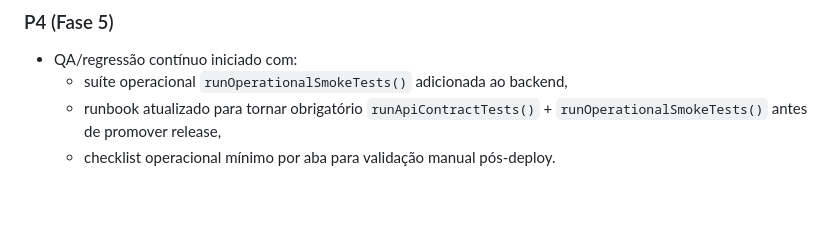
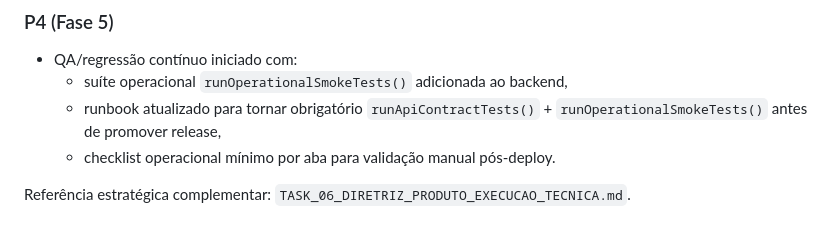
Before and after one commit to suaplanilha/assessoria_organizacional_SAE, a Markdown page: TASK_05_PLANO_FASEADO_ABAS_FRONT_BACK_SCHEMA.md, the part around the change. Rendered like a GitHub page; blank space fills up the shorter version.

```diff
--- a/TASK_05_PLANO_FASEADO_ABAS_FRONT_BACK_SCHEMA.md
+++ b/TASK_05_PLANO_FASEADO_ABAS_FRONT_BACK_SCHEMA.md
@@ -267,3 +267,6 @@ A iniciativa é considerada concluída quando:
   - suíte operacional `runOperationalSmokeTests()` adicionada ao backend,
   - runbook atualizado para tornar obrigatório `runApiContractTests()` + `runOperationalSmokeTests()` antes de promover release,
   - checklist operacional mínimo por aba para validação manual pós-deploy.
+
+
+Referência estratégica complementar: `TASK_06_DIRETRIZ_PRODUTO_EXECUCAO_TECNICA.md`.
```
Also changed, not shown: README.md (+1 -0 lines), TASK_06_DIRETRIZ_PRODUTO_EXECUCAO_TECNICA.md (added, +200 -0 lines).
